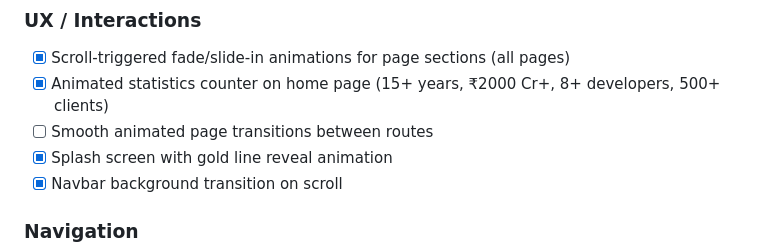
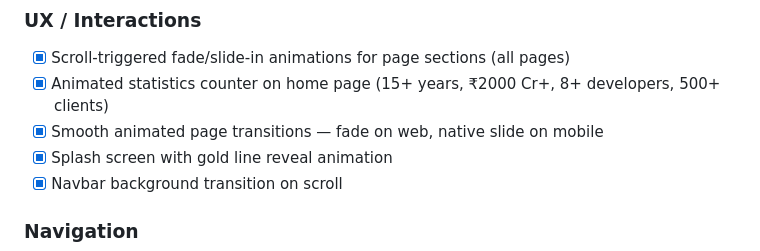
Before and after one commit to Hridaya-Mohit/my-next-property, a Markdown page: docs/TODO.md, the part around the change. GitHub-like rendering.

Commit message:
Update TODO — mark page transitions as done

```diff
--- a/docs/TODO.md
+++ b/docs/TODO.md
@@ -8,7 +8,7 @@ _Nothing currently in progress._
 ### UX / Interactions
 - [x] Scroll-triggered fade/slide-in animations for page sections (all pages)
 - [x] Animated statistics counter on home page (15+ years, ₹2000 Cr+, 8+ developers, 500+ clients)
-- [ ] Smooth animated page transitions between routes
+- [x] Smooth animated page transitions — fade on web, native slide on mobile
 - [x] Splash screen with gold line reveal animation
 - [x] Navbar background transition on scroll
 
```
